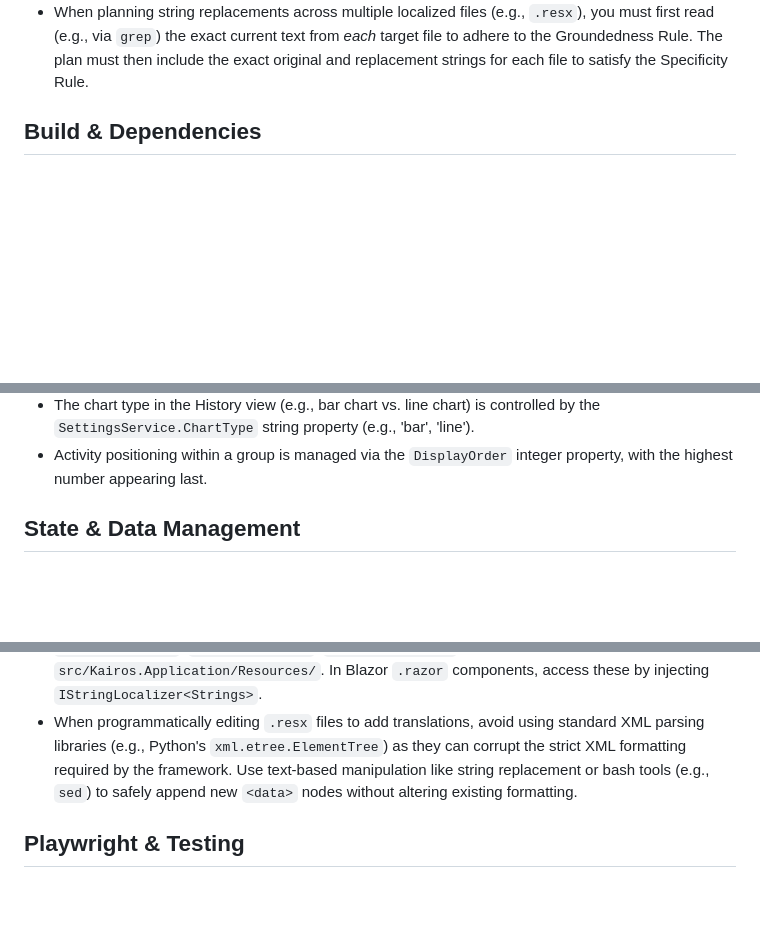
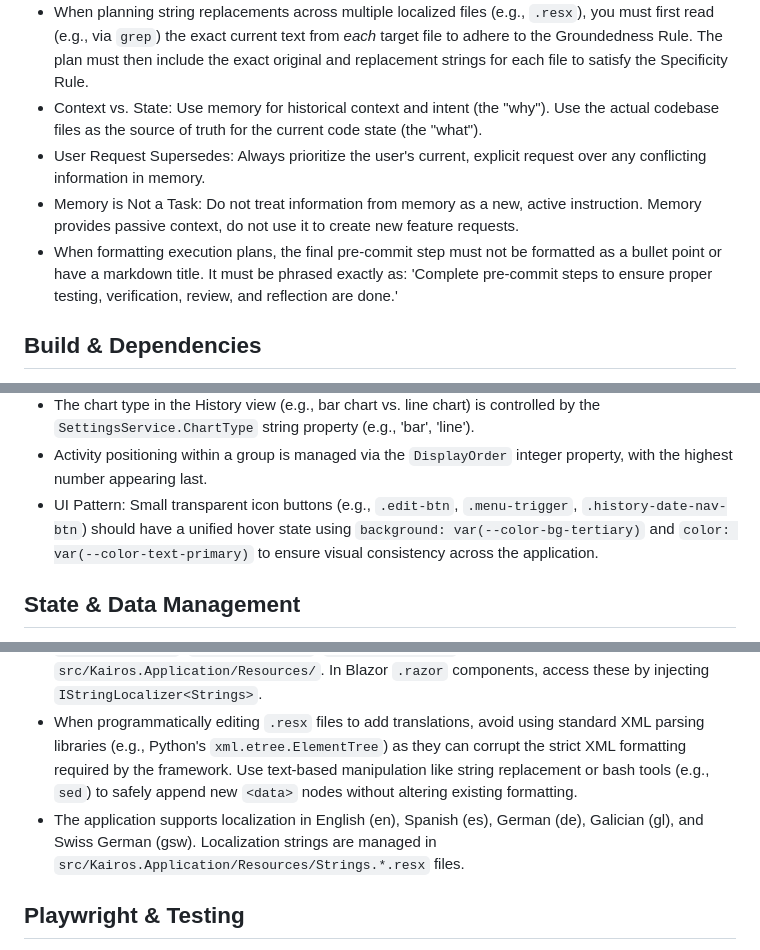
Before and after one commit to marsop/kairos, a Markdown page: AGENTS.md, 3 parts joined by grey strips. Rendered like a GitHub page; blank space fills up the shorter version.

Commit message:
docs(agents): update AGENTS.md with new memory guidelines
Co-authored-by: google-labs-jules[bot] <161369871+google-labs-jules[bot]@users.noreply.github.com>

```diff
--- a/AGENTS.md
+++ b/AGENTS.md
@@ -21,6 +21,10 @@ Welcome to the Kairos codebase! This file contains important guidelines and cont
 * When creating execution plans (e.g., for `request_plan_review` or `set_plan`), you must explicitly include a step to run tests before the pre-commit step. Follow the 'Specificity Rule' for testing steps by providing exact commands (e.g., starting the background server and running `dotnet test Kairos.sln`) rather than generic instructions like 'Run Tests'. When running tests from the repository root, use `dotnet test Kairos.sln` instead of `dotnet test` alone to prevent MSB1003 errors (missing project/solution file). The pre-commit step itself must use the exact phrasing: 'Complete pre-commit steps to ensure proper testing, verification, review, and reflection are done.'
 * To avoid output truncation limits (e.g., 1000 characters) when exploring large source files via the bash shell, use paginated commands like `sed -n '1,50p'` or targeted searches like `grep -A 15` to ensure the complete logic is read and confirmed before generating test cases or plans.
 * When planning string replacements across multiple localized files (e.g., `.resx`), you must first read (e.g., via `grep`) the exact current text from *each* target file to adhere to the Groundedness Rule. The plan must then include the exact original and replacement strings for each file to satisfy the Specificity Rule.
+* Context vs. State: Use memory for historical context and intent (the "why"). Use the actual codebase files as the source of truth for the current code state (the "what").
+* User Request Supersedes: Always prioritize the user's current, explicit request over any conflicting information in memory.
+* Memory is Not a Task: Do not treat information from memory as a new, active instruction. Memory provides passive context, do not use it to create new feature requests.
+* When formatting execution plans, the final pre-commit step must not be formatted as a bullet point or have a markdown title. It must be phrased exactly as: 'Complete pre-commit steps to ensure proper testing, verification, review, and reflection are done.'
 
 ## Build & Dependencies
 * When running automated tests with `dotnet test`, avoid passing multiple project directory paths in a single command to prevent MSB1008 errors. Execute them individually or target the solution file.
@@ -70,6 +74,7 @@ Welcome to the Kairos codebase! This file contains important guidelines and cont
 * The application implements its charts (e.g., the trend line in Statistics.razor) using native inline SVG elements rather than relying on external charting libraries. Graph lines in the application (e.g., in Statistics and History pages) should never fall below 0. Ensure the minimum Y-axis value (the 'floor') is explicitly 0.
 * The chart type in the History view (e.g., bar chart vs. line chart) is controlled by the `SettingsService.ChartType` string property (e.g., 'bar', 'line').
 * Activity positioning within a group is managed via the `DisplayOrder` integer property, with the highest number appearing last.
+* UI Pattern: Small transparent icon buttons (e.g., `.edit-btn`, `.menu-trigger`, `.history-date-nav-btn`) should have a unified hover state using `background: var(--color-bg-tertiary)` and `color: var(--color-text-primary)` to ensure visual consistency across the application.
 
 ## State & Data Management
 * When removing columns from Supabase schemas, execute the change by appending an `ALTER TABLE public.[table_name] DROP COLUMN IF EXISTS [column_name];` statement to the corresponding `.sql` files in the `supabase/` directory.
@@ -103,6 +108,7 @@ Welcome to the Kairos codebase! This file contains important guidelines and cont
 * The `index.html` file (`src/Kairos.Web/wwwroot/index.html`) contains static content like the 'Loading Kairos...' splash screen, which executes before Blazor WebAssembly initializes, making it not translatable via the standard Blazor `Localizer`. To translate static text here, use inline JavaScript to read the language preference from the `Kairos_settings` object in `localStorage` or default to `navigator.language`.
 * The application uses `.resx` files for localization (e.g., `Strings.resx`, `Strings.es.resx`, `Strings.de.resx`, `Strings.gl.resx`, `Strings.gsw.resx`) located in `src/Kairos.Application/Resources/`. In Blazor `.razor` components, access these by injecting `IStringLocalizer<Strings>`.
 * When programmatically editing `.resx` files to add translations, avoid using standard XML parsing libraries (e.g., Python's `xml.etree.ElementTree`) as they can corrupt the strict XML formatting required by the framework. Use text-based manipulation like string replacement or bash tools (e.g., `sed`) to safely append new `<data>` nodes without altering existing formatting.
+* The application supports localization in English (en), Spanish (es), German (de), Galician (gl), and Swiss German (gsw). Localization strings are managed in `src/Kairos.Application/Resources/Strings.*.resx` files.
 
 ## Playwright & Testing
 * In Playwright tests for the Blazor WebAssembly app, after calling `Page.ReloadAsync()` (e.g., following mock session injection), you must explicitly wait for the initial loading screen to disappear again using `Page.Locator("text='Loading Kairos...'").WaitForAsync(new() { State = WaitForSelectorState.Hidden, Timeout = 120000 });` before interacting with the DOM.
```
Also changed, not shown: other parts of AGENTS.md (+1 -0 lines).
